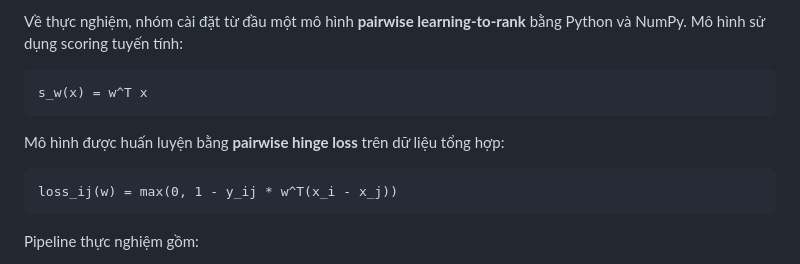
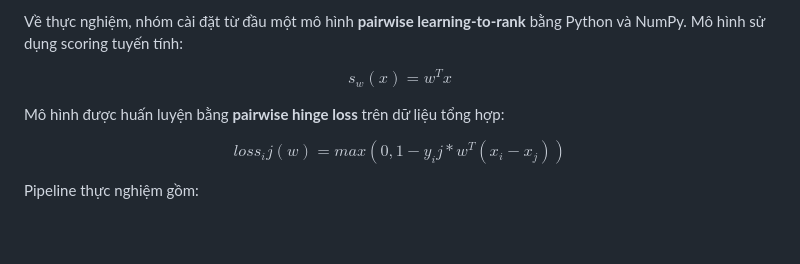
Before and after one commit to thisYui/Ranking, a Markdown page: README.md, the part around one of its changes. Drawn GitHub-style; blank space fills up the shorter version.

````diff
--- a/README.md
+++ b/README.md
@@ -48,15 +49,13 @@ Trong báo cáo, nhóm trình bày lại nội dung chính của chương Rankin
 
 Về thực nghiệm, nhóm cài đặt từ đầu một mô hình **pairwise learning-to-rank** bằng Python và NumPy. Mô hình sử dụng scoring tuyến tính:
 
-```text
-s_w(x) = w^T x
-```
+
+$$s_w(x) = w^T x$$
+
 
 Mô hình được huấn luyện bằng **pairwise hinge loss** trên dữ liệu tổng hợp:
 
-```text
-loss_ij(w) = max(0, 1 - y_ij * w^T(x_i - x_j))
-```
+$$loss_ij(w) = max(0, 1 - y_ij * w^T(x_i - x_j))$$
 
 Pipeline thực nghiệm gồm:
 
````
Also changed, not shown: other parts of README.md (+1 -0 lines).
